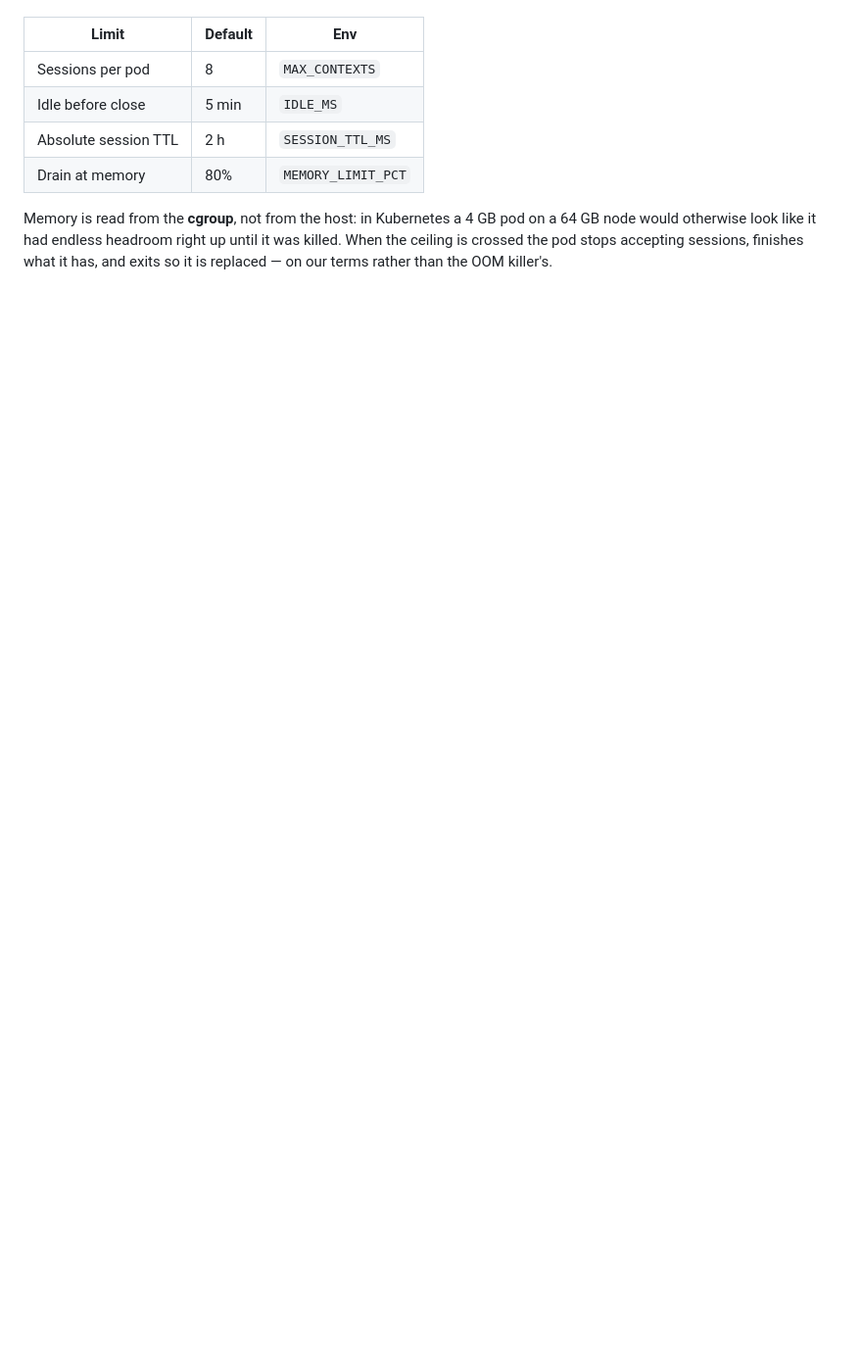
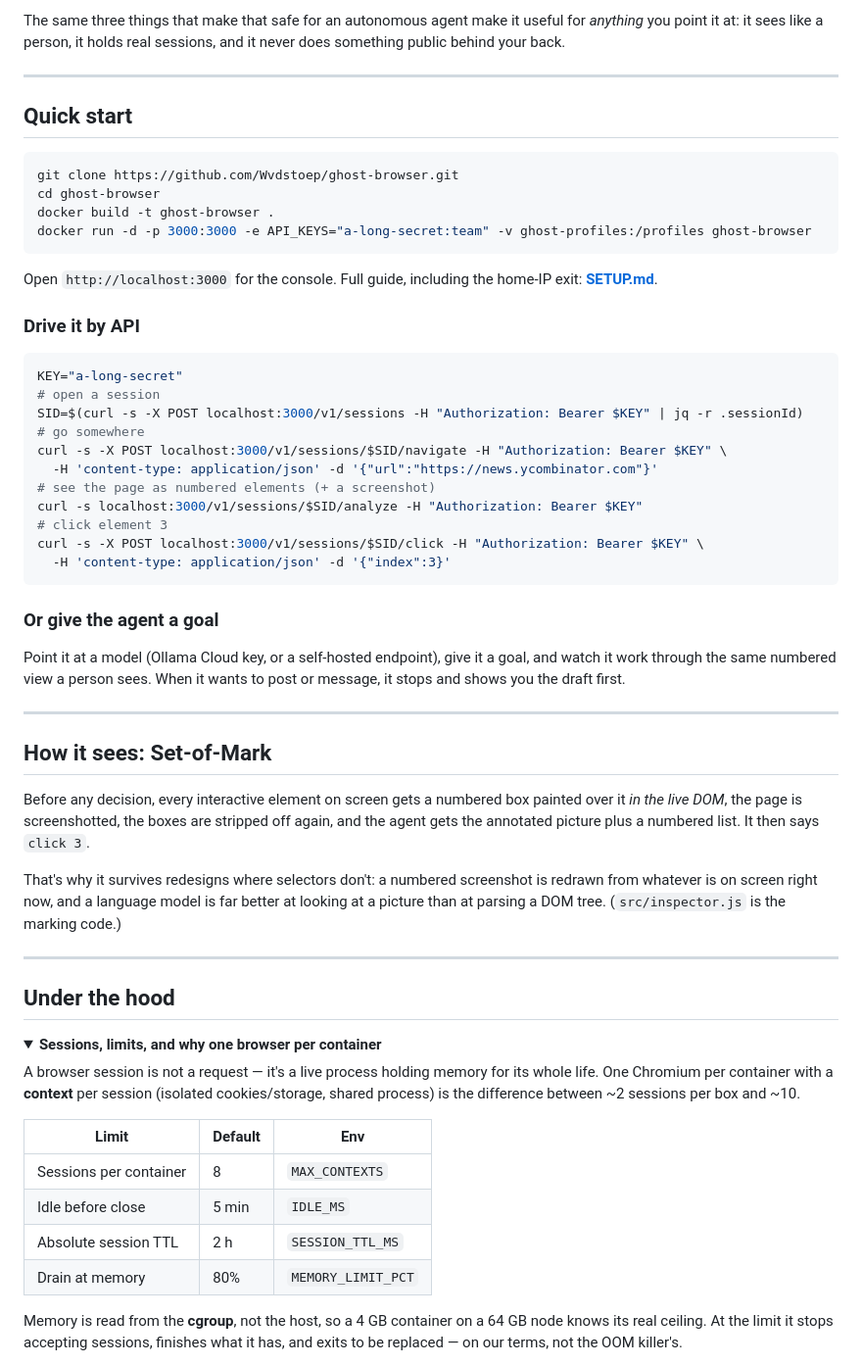
Before and after one commit to Wvdstoep/ghost-browser, a Markdown page: README.md, the part around one of its changes. Shown at 98% size. Rendered like a GitHub page; folded sections open; blank space fills up the shorter version.

````diff
--- a/README.md
+++ b/README.md
@@ -40,13 +63,62 @@ the difference between roughly two sessions per pod and ten.
+The same three things that make that safe for an autonomous agent make it useful for *anything* you point it at: it sees like a person, it holds real sessions, and it never does something public behind your back.
+
+---
+
+## Quick start
+
+```bash
+git clone https://github.com/Wvdstoep/ghost-browser.git
+cd ghost-browser
+docker build -t ghost-browser .
+docker run -d -p 3000:3000 -e API_KEYS="a-long-secret:team" -v ghost-profiles:/profiles ghost-browser
+```
+
+Open `http://localhost:3000` for the console. Full guide, including the home-IP exit: **[SETUP.md](SETUP.md)**.
+
+### Drive it by API
+
+```bash
+KEY="a-long-secret"
+# open a session
+SID=$(curl -s -X POST localhost:3000/v1/sessions -H "Authorization: Bearer $KEY" | jq -r .sessionId)
+# go somewhere
+curl -s -X POST localhost:3000/v1/sessions/$SID/navigate -H "Authorization: Bearer $KEY" \
+  -H 'content-type: application/json' -d '{"url":"https://news.ycombinator.com"}'
+# see the page as numbered elements (+ a screenshot)
+curl -s localhost:3000/v1/sessions/$SID/analyze -H "Authorization: Bearer $KEY"
+# click element 3
+curl -s -X POST localhost:3000/v1/sessions/$SID/click -H "Authorization: Bearer $KEY" \
+  -H 'content-type: application/json' -d '{"index":3}'
+```
+
+### Or give the agent a goal
+
+Point it at a model (Ollama Cloud key, or a self-hosted endpoint), give it a goal, and watch it work through the same numbered view a person sees. When it wants to post or message, it stops and shows you the draft first.
+
+---
+
+## How it sees: Set-of-Mark
+
+Before any decision, every interactive element on screen gets a numbered box painted over it *in the live DOM*, the page is screenshotted, the boxes are stripped off again, and the agent gets the annotated picture plus a numbered list. It then says `click 3`.
+
+That's why it survives redesigns where selectors don't: a numbered screenshot is redrawn from whatever is on screen right now, and a language model is far better at looking at a picture than at parsing a DOM tree. (`src/inspector.js` is the marking code.)
+
+---
+
+## Under the hood
+
+<details>
+<summary><b>Sessions, limits, and why one browser per container</b></summary>
+
+A browser session is not a request — it's a live process holding memory for its whole life. One Chromium per container with a **context** per session (isolated cookies/storage, shared process) is the difference between ~2 sessions per box and ~10.
 
 | Limit | Default | Env |
 |---|---|---|
-| Sessions per pod | 8 | `MAX_CONTEXTS` |
+| Sessions per container | 8 | `MAX_CONTEXTS` |
 | Idle before close | 5 min | `IDLE_MS` |
 | Absolute session TTL | 2 h | `SESSION_TTL_MS` |
 | Drain at memory | 80% | `MEMORY_LIMIT_PCT` |
 
-Memory is read from the **cgroup**, not from the host: in Kubernetes a 4 GB pod on a 64 GB node
-would otherwise look like it had endless headroom right up until it was killed. When the ceiling is
-crossed the pod stops accepting sessions, finishes what it has, and exits so it is replaced — on our
-terms rather than the OOM killer's.
+Memory is read from the **cgroup**, not the host, so a 4 GB container on a 64 GB node knows its real ceiling. At the limit it stops accepting sessions, finishes what it has, and exits to be replaced — on our terms, not the OOM killer's.
+</details>
 
````
Also changed, not shown: other parts of README.md (+76 -99 lines).
